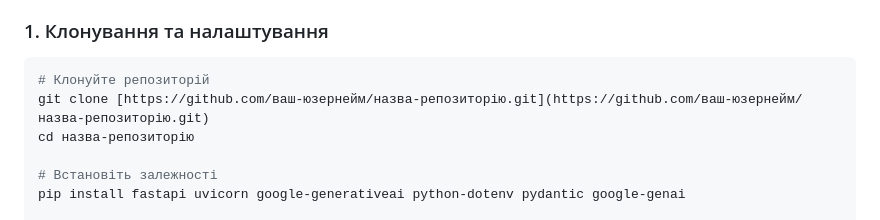
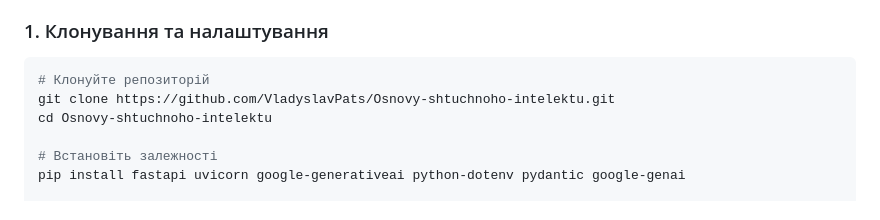
Before and after one commit to VladyslavPats/Osnovy-shtuchnoho-intelektu, a Markdown page: README.md, the part around the change. GitHub-like rendering.

````diff
--- a/README.md
+++ b/README.md
@@ -26,8 +26,8 @@
 ### 1. Клонування та налаштування
 ```bash
 # Клонуйте репозиторій
-git clone [https://github.com/ваш-юзернейм/назва-репозиторію.git](https://github.com/ваш-юзернейм/назва-репозиторію.git)
-cd назва-репозиторію
+git clone https://github.com/VladyslavPats/Osnovy-shtuchnoho-intelektu.git
+cd Osnovy-shtuchnoho-intelektu
 
 # Встановіть залежності
 pip install fastapi uvicorn google-generativeai python-dotenv pydantic google-genai
````
